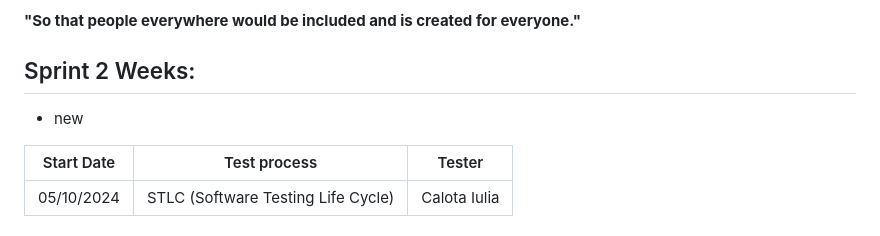
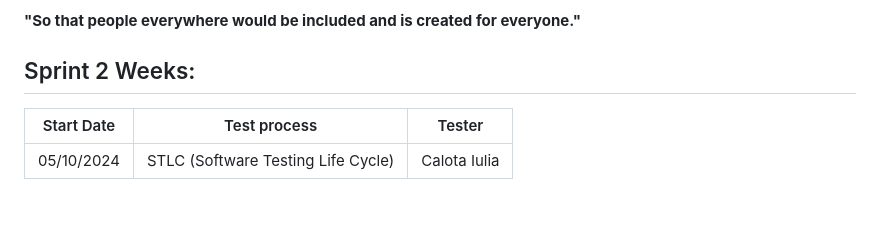
Before and after one commit to Iulia-Calota/ISTQB-Manual-Testing-Foundation-Project, a Markdown page: README.md, the part around the change. Rendered like a GitHub page; blank space fills up the shorter version.

```diff
--- a/README.md
+++ b/README.md
@@ -11,7 +11,6 @@ For this project, I am using Fenty Beauty (FEИTY BEAUTY), a cosmetics brand by
 **"So that people everywhere would be included and is created for everyone."**
 
 ## Sprint 2 Weeks:
-- new
 
 |  Start Date  |  Test process                      |   Tester           |
 | ----------   | -----------------------------      | ------------------ |
```
